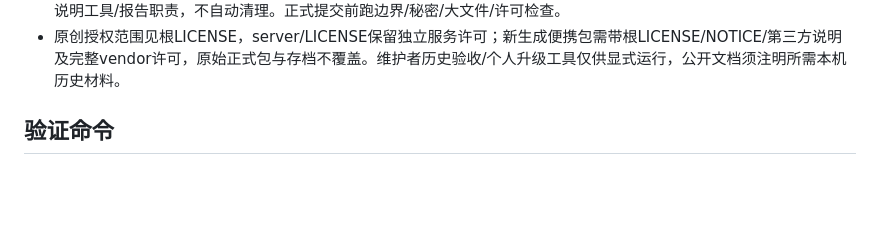
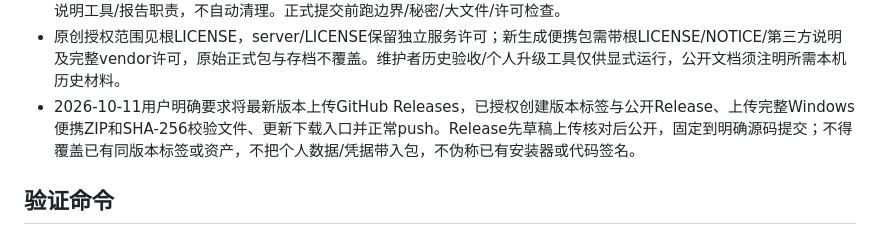
Before and after one commit to aci825223-ai/ball-buddy, a Markdown page: AGENTS.md, the part around the change. Rendered like a GitHub page; blank space fills up the shorter version.

```diff
--- a/AGENTS.md
+++ b/AGENTS.md
@@ -34,6 +34,7 @@
 - .github/目录规则写入AGENTS.md，不使用README.md，以免GitHub优先选择模板目录说明而遮住根项目README。
 - 公开Git跟踪明确的源码、测试、工具、规则/设计/文档和原始第三方许可。排除node_modules、dist、artifacts、server/data、环境文件、个人数据、日志和本机审查截图。发布工具只能放artifacts/github-publish/，其README先说明工具/报告职责，不自动清理。正式提交前跑边界/秘密/大文件/许可检查。
 - 原创授权范围见根LICENSE，server/LICENSE保留独立服务许可；新生成便携包需带根LICENSE/NOTICE/第三方说明及完整vendor许可，原始正式包与存档不覆盖。维护者历史验收/个人升级工具仅供显式运行，公开文档须注明所需本机历史材料。
+- 2026-10-11用户明确要求将最新版本上传GitHub Releases，已授权创建版本标签与公开Release、上传完整Windows便携ZIP和SHA-256校验文件、更新下载入口并正常push。Release先草稿上传核对后公开，固定到明确源码提交；不得覆盖已有同版本标签或资产，不把个人数据/凭据带入包，不伪称已有安装器或代码签名。
 
 ## 验证命令
 - npm test：核心状态、持久化和 IPC 输入验证。
```
Also changed, not shown: README.md (+2 -0 lines).
